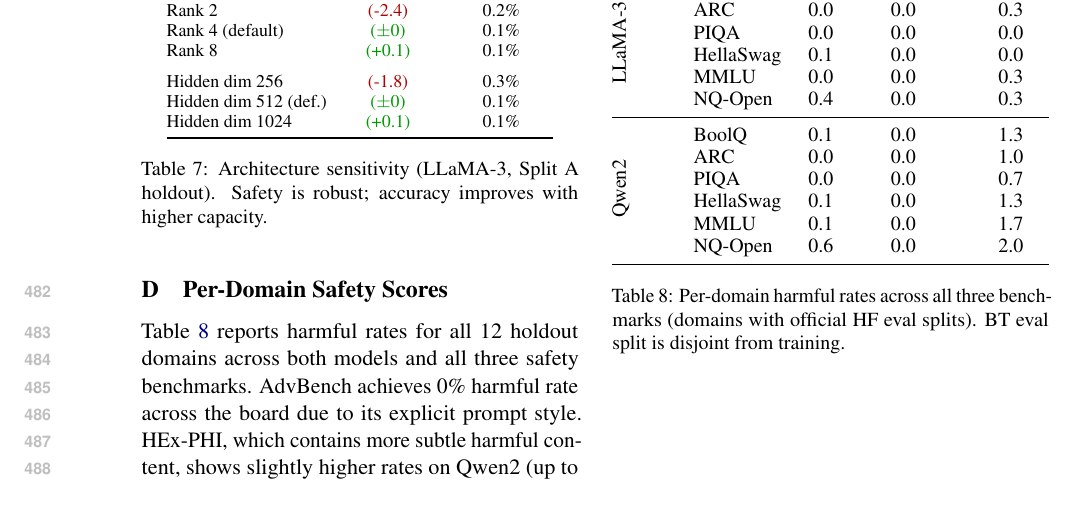
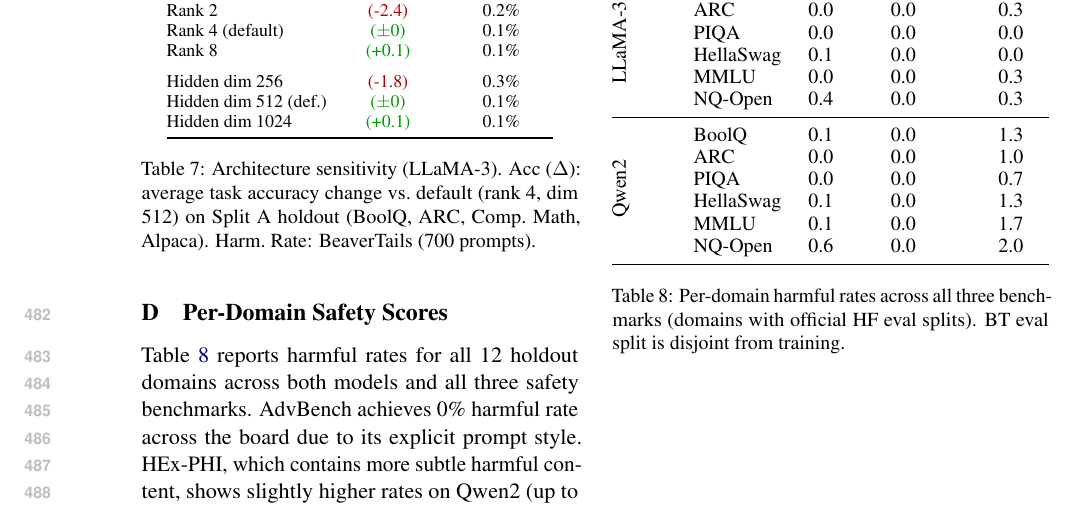
Before and after one commit to nokronim/Remedy-your-damaged-safety-alignment-at-only-inference-cost, a LaTeX paper (paper_draft_v1.tex): part of page 7 of 7, cut so that both start at the same text. Compiled offline with pdfLaTeX.

Commit message:
Clarify Table 7 caption: delta is vs default config, averaged over Split A
Co-Authored-By: Claude Opus 4.6 (1M context) <noreply@anthropic.com>

```diff
--- a/paper_draft_v1.tex
+++ b/paper_draft_v1.tex
@@ -469,7 +469,7 @@ Hidden dim 512 (def.)  & \same        & 0.1\% \\
 Hidden dim 1024        & \gain{+0.1}  & 0.1\% \\
 \bottomrule
 \end{tabular}
-\caption{Architecture sensitivity (LLaMA-3, Split~A holdout). Safety is robust; accuracy improves with higher capacity.}
+\caption{Architecture sensitivity (LLaMA-3). Acc ($\Delta$): average task accuracy change vs.\ default (rank 4, dim 512) on Split~A holdout (BoolQ, ARC, Comp.\ Math, Alpaca). Harm.\ Rate: BeaverTails (700 prompts).}
 \label{tab:ablation_arch}
 \end{table}
 
```
